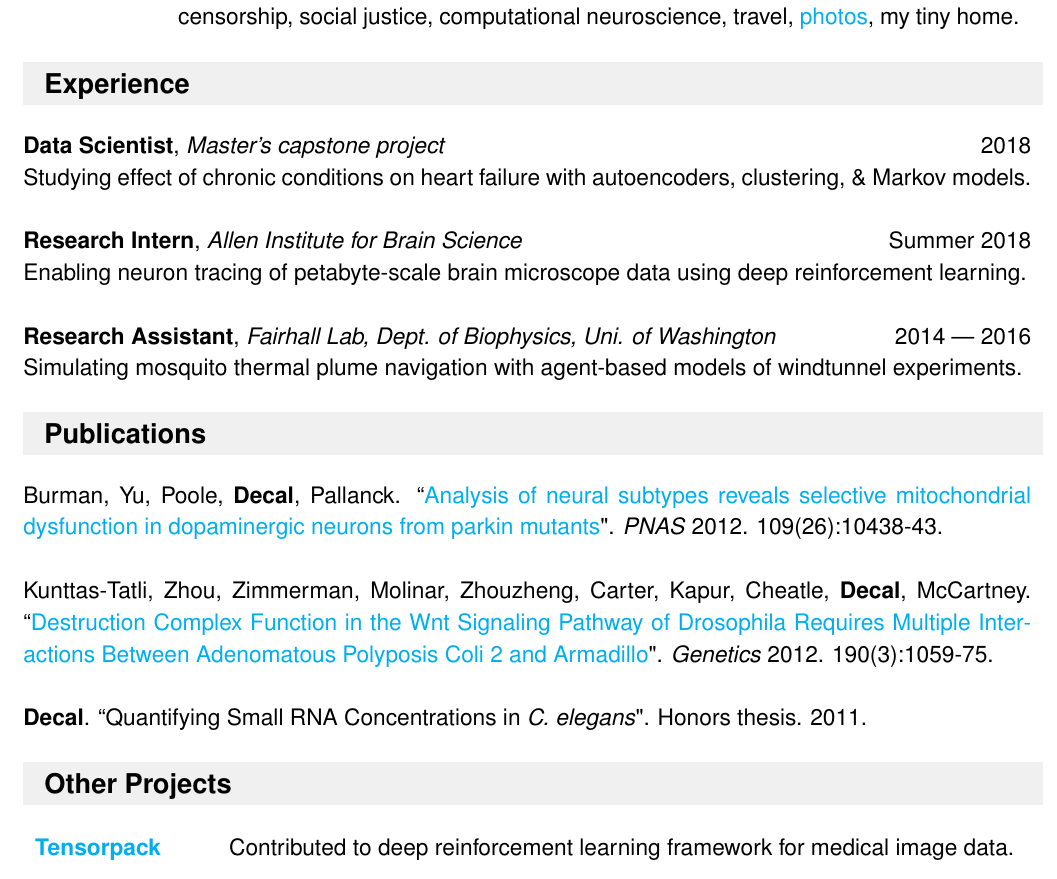
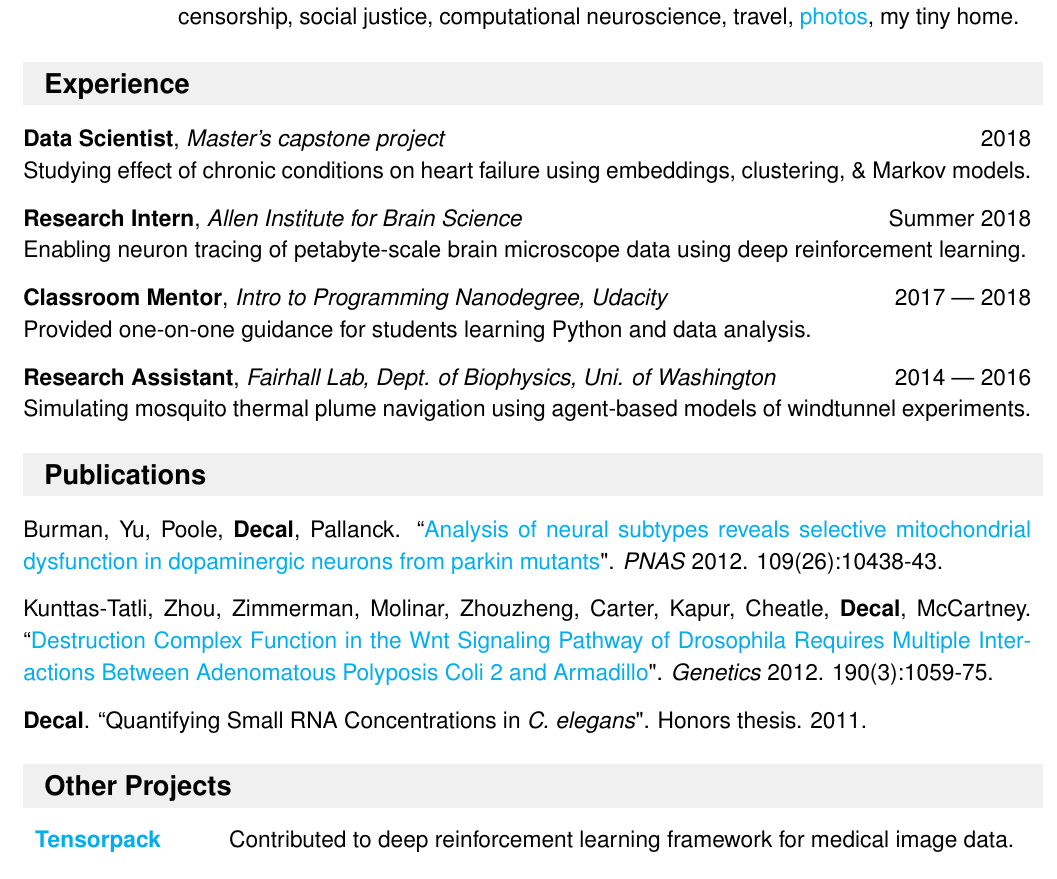
Before and after one commit to crypdick/Decal-LaTeX-CV, a LaTeX CV (Richard-Decal-resume.tex): part of the page, cut so that both start at the same text. Compiled offline with pdfLaTeX.

Commit message:
fiddling with spacing

```diff
--- a/Richard-Decal-resume.tex
+++ b/Richard-Decal-resume.tex
@@ -100,33 +100,34 @@
 
 
 \resheading{~~Experience}
-%\vspace{-1em}
+\vspace{-1em}
 %\ressubheading{Owner and Creator Assistant}{Seatle, WA}{Light Recycled}{Oct. 2014 $\rightarrow$ Jan. 2016}
 %\begin{itemize}[noitemsep,topsep=0pt,parsep=0pt,partopsep=0pt, nolistsep]
 %\item Created simulations of mosquito decision-making experiments using SciPy.
 %\item Preparing manuscript for peer-review.
 %\end{itemize}
 
+{\setlength{\parskip}{8pt}
+
 \textbf{Data Scientist}, \textit{Master's capstone project} \hfill 2018\\
-Studying effect of chronic conditions on heart failure with autoencoders, clustering, \& Markov models.\\
+Studying effect of chronic conditions on heart failure using embeddings, clustering, \& Markov models.
 
 \textbf{Research Intern}, \textit{Allen Institute for Brain Science} \hfill Summer 2018\\
-Enabling neuron tracing of petabyte-scale brain microscope data using deep reinforcement learning.\\
+Enabling neuron tracing of petabyte-scale brain microscope data using deep reinforcement learning.
 
-%\ressubheading{Classroom Mentor}{Remote}{Udacity.com, Intro to Programming Nanodegree}{2017 --- Now}
-%\begin{itemize}[noitemsep,topsep=0pt,parsep=0pt,partopsep=0pt, nolistsep] \vspace{-10pt}
-%\item I provide tailored guidance for students learning Python and data analysis. \\
-%\end{itemize}
+
+\textbf{Classroom Mentor}, \textit{Intro to Programming Nanodegree, Udacity} \hfill 2017 --- 2018\\
+Provided one-on-one guidance for students learning Python and data analysis.
 
 \textbf{Research Assistant}, \textit{Fairhall Lab, Dept. of Biophysics, Uni. of Washington} \hfill 2014 --- 2016\\
 %\ressubheading{Research Assistant}{Seattle, WA}{}{2014 --- 2016}
-Simulating mosquito thermal plume navigation with agent-based models of windtunnel experiments.\\
+Simulating mosquito thermal plume navigation using agent-based models of windtunnel experiments.\\
 %\item My models will be further validated using electrophysiological \& tethered flight experiments to test theories about multi-modal sensation and decision-making.\\
 %\item Learned concepts in neuronal dynamics which are relevant to artificial deep neural networks.\\
 %\item Preparing manuscript for peer-review with my collaborators.\\
 
 
-
+}
 %%%%%%%%%%%%%%%%%%%%%%%%%%%%%%%
 %\resheading{~~Publications}
 %
@@ -140,20 +141,23 @@ Simulating mosquito thermal plume navigation with agent-based models of windtunn
 
 %%%%%%%%%%%%%%%%%%%%%%%%%%%%%%
 \resheading{~~Publications}
+\vspace{-1em}
+{\setlength{\parskip}{8pt}
 
-      Burman, Yu, Poole, \textbf{Decal}, Pallanck. ``\href{http://www.pnas.org/content/early/2012/06/12/1120688109}{Analysis of neural subtypes reveals selective mitochondrial dysfunction in dopaminergic neurons from parkin mutants}". \textit{PNAS} 2012. 109(26):10438-43.\\
+      Burman, Yu, Poole, \textbf{Decal}, Pallanck. ``\href{http://www.pnas.org/content/early/2012/06/12/1120688109}{Analysis of neural subtypes reveals selective mitochondrial dysfunction in dopaminergic neurons from parkin mutants}". \textit{PNAS} 2012. 109(26):10438-43.
 
-      Kunttas-Tatli, Zhou, Zimmerman, Molinar, Zhouzheng, Carter, Kapur, Cheatle, \textbf{Decal}, McCartney. ``\href{http://www.genetics.org/content/190/3/1059.full}{Destruction Complex Function in the Wnt Signaling Pathway of Drosophila Requires Multiple Interactions Between Adenomatous Polyposis Coli 2 and Armadillo}". \textit{Genetics} 2012. 190(3):1059-75.\\
+      Kunttas-Tatli, Zhou, Zimmerman, Molinar, Zhouzheng, Carter, Kapur, Cheatle, \textbf{Decal}, McCartney. ``\href{http://www.genetics.org/content/190/3/1059.full}{Destruction Complex Function in the Wnt Signaling Pathway of Drosophila Requires Multiple Interactions Between Adenomatous Polyposis Coli 2 and Armadillo}". \textit{Genetics} 2012. 190(3):1059-75.
 
       \textbf{\textbf{Decal}}. ``Quantifying Small RNA Concentrations in \textit{C. elegans}". Honors thesis. 2011.\\
 
+}
       %%%%%%%%%%%%%%%%%%%%%%%%%%%%%%
       \resheading{~~Other Projects}
+      \vspace{-1.5em}
       %The first bullet point tells the reader the goal/purpose of the project.
       %The second bullet point tells the reader your specific contribution to the project. For example, what technologies you used to accomplish certain aspects of the project.
       %The third bullet point tells the reader the tangible impact your project had.
       %\tabitem $\lambda_2 < 0 > \lambda_1$
-      \vspace{-1em}
       \setlength{\extrarowheight}{.5em}  % extra vert spacing b/w rows
       \begin{tabularx}{\textwidth}{p{3cm}>{\arraybackslash}X}  % col widths
 
```
Also changed, not shown: Richard-Decal-resume.pdf.
